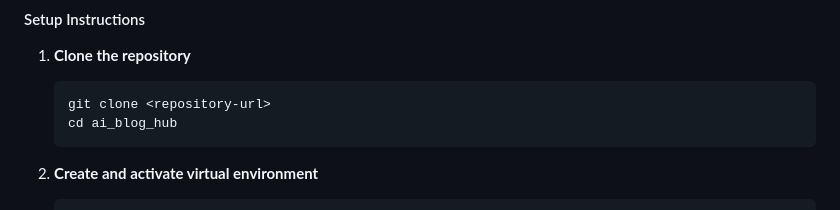
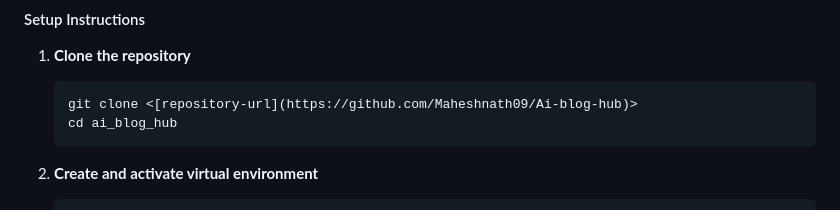
Before and after one commit to Maheshnath09/Ai-blog-hub, a Markdown page: README.md, the part around the change. Rendered like a GitHub page.

````diff
--- a/README.md
+++ b/README.md
@@ -93,7 +93,7 @@ The application will be available at `http://localhost:5000`
 
 1. **Clone the repository**
    ```bash
-   git clone <repository-url>
+   git clone <[repository-url](https://github.com/Maheshnath09/Ai-blog-hub)>
    cd ai_blog_hub
    ```
 
````
